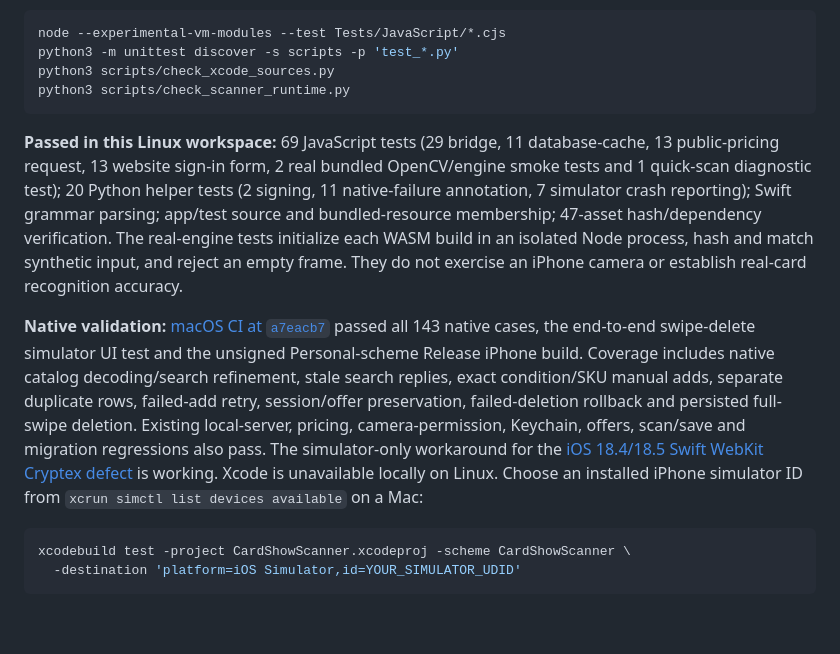
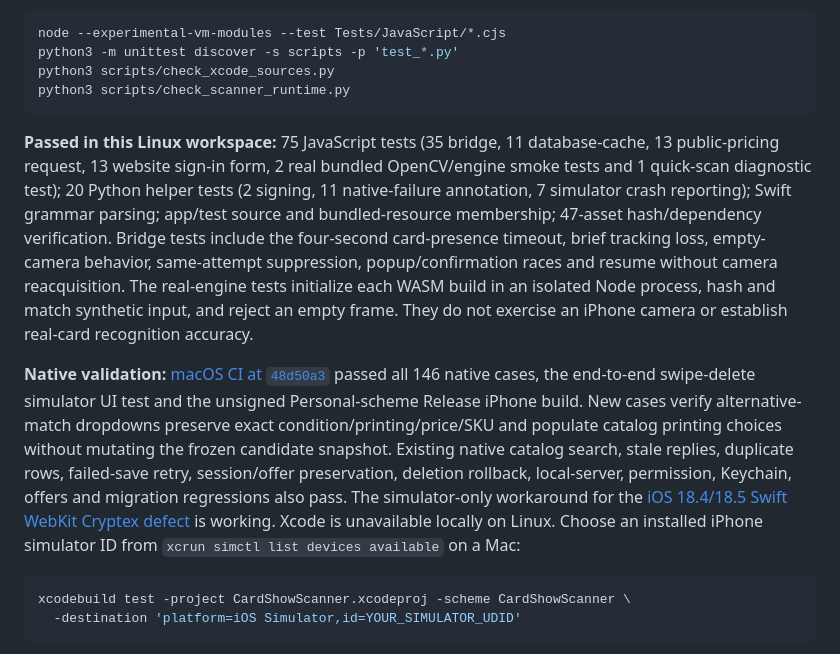
Before and after one commit to wgreelish-png/scanner, a Markdown page: README.md, the part around the change. Drawn GitHub-style; blank space fills up the shorter version.

Commit message:
Record validated confirmation menus and timed manual-search fallback

````diff
--- a/README.md
+++ b/README.md
@@ -33,9 +33,9 @@ python3 scripts/check_xcode_sources.py
 python3 scripts/check_scanner_runtime.py
 ```
 
-**Passed in this Linux workspace:** 69 JavaScript tests (29 bridge, 11 database-cache, 13 public-pricing request, 13 website sign-in form, 2 real bundled OpenCV/engine smoke tests and 1 quick-scan diagnostic test); 20 Python helper tests (2 signing, 11 native-failure annotation, 7 simulator crash reporting); Swift grammar parsing; app/test source and bundled-resource membership; 47-asset hash/dependency verification. The real-engine tests initialize each WASM build in an isolated Node process, hash and match synthetic input, and reject an empty frame. They do not exercise an iPhone camera or establish real-card recognition accuracy.
+**Passed in this Linux workspace:** 75 JavaScript tests (35 bridge, 11 database-cache, 13 public-pricing request, 13 website sign-in form, 2 real bundled OpenCV/engine smoke tests and 1 quick-scan diagnostic test); 20 Python helper tests (2 signing, 11 native-failure annotation, 7 simulator crash reporting); Swift grammar parsing; app/test source and bundled-resource membership; 47-asset hash/dependency verification. Bridge tests include the four-second card-presence timeout, brief tracking loss, empty-camera behavior, same-attempt suppression, popup/confirmation races and resume without camera reacquisition. The real-engine tests initialize each WASM build in an isolated Node process, hash and match synthetic input, and reject an empty frame. They do not exercise an iPhone camera or establish real-card recognition accuracy.
 
-**Native validation:** [macOS CI at `a7eacb7`](https://github.com/wgreelish-png/scanner/actions/runs/40395881288) passed all 143 native cases, the end-to-end swipe-delete simulator UI test and the unsigned Personal-scheme Release iPhone build. Coverage includes native catalog decoding/search refinement, stale search replies, exact condition/SKU manual adds, separate duplicate rows, failed-add retry, session/offer preservation, failed-deletion rollback and persisted full-swipe deletion. Existing local-server, pricing, camera-permission, Keychain, offers, scan/save and migration regressions also pass. The simulator-only workaround for the [iOS 18.4/18.5 Swift WebKit Cryptex defect](https://github.com/WebKit/WebKit/pull/46146) is working. Xcode is unavailable locally on Linux. Choose an installed iPhone simulator ID from `xcrun simctl list devices available` on a Mac:
+**Native validation:** [macOS CI at `48d50a3`](https://github.com/wgreelish-png/scanner/actions/runs/40404140351) passed all 146 native cases, the end-to-end swipe-delete simulator UI test and the unsigned Personal-scheme Release iPhone build. New cases verify alternative-match dropdowns preserve exact condition/printing/price/SKU and populate catalog printing choices without mutating the frozen candidate snapshot. Existing native catalog search, stale replies, duplicate rows, failed-save retry, session/offer preservation, deletion rollback, local-server, permission, Keychain, offers and migration regressions also pass. The simulator-only workaround for the [iOS 18.4/18.5 Swift WebKit Cryptex defect](https://github.com/WebKit/WebKit/pull/46146) is working. Xcode is unavailable locally on Linux. Choose an installed iPhone simulator ID from `xcrun simctl list devices available` on a Mac:
 
 ```sh
 xcodebuild test -project CardShowScanner.xcodeproj -scheme CardShowScanner \
````
Also changed, not shown: docs/ReleaseReadiness.md (+4 -2 lines), docs/ScanConfirmationWorkflow.md (+2 -0 lines).
